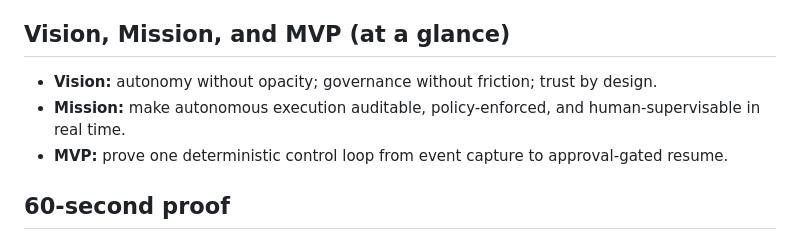
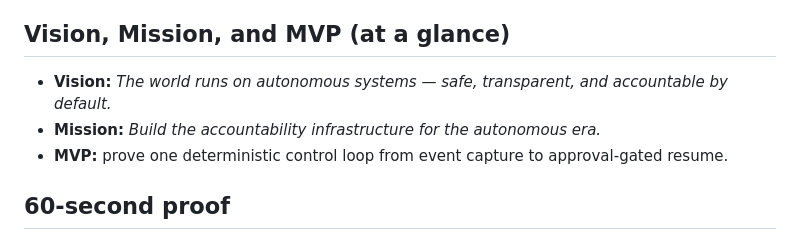
Before and after one commit to BigSlikTobi/NightLedger, a Markdown page: README.md, the part around the change. Rendered like a GitHub page.

Commit message:
README: align vision and mission with discovery.md

```diff
--- a/README.md
+++ b/README.md
@@ -6,8 +6,8 @@ explicit before high-risk actions execute.
 
 ## Vision, Mission, and MVP (at a glance)
 
-- **Vision:** autonomy without opacity; governance without friction; trust by design.
-- **Mission:** make autonomous execution auditable, policy-enforced, and human-supervisable in real time.
+- **Vision:** *The world runs on autonomous systems — safe, transparent, and accountable by default.*
+- **Mission:** *Build the accountability infrastructure for the autonomous era.*
 - **MVP:** prove one deterministic control loop from event capture to approval-gated resume.
 
 ## 60-second proof
```
